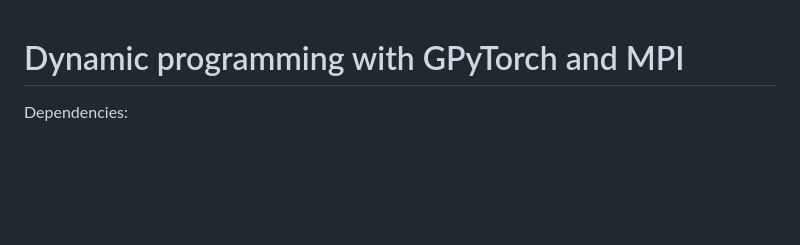
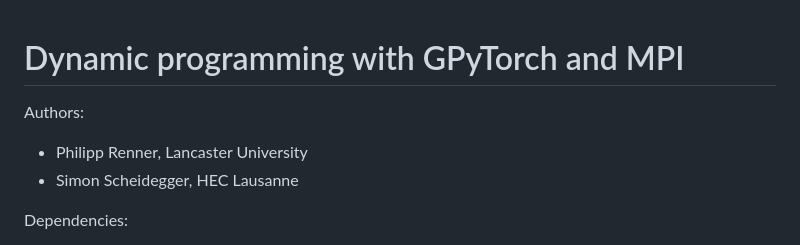
Before and after one commit to phrenner/gp_dp, a Markdown page: README.md, the part around the change. Rendered like a GitHub page; blank space fills up the shorter version.

```diff
--- a/README.md
+++ b/README.md
@@ -1,4 +1,7 @@
 # Dynamic programming with GPyTorch and MPI
+Authors:
+- Philipp Renner, Lancaster University
+- Simon Scheidegger, HEC Lausanne
 
 Dependencies:
 
```
